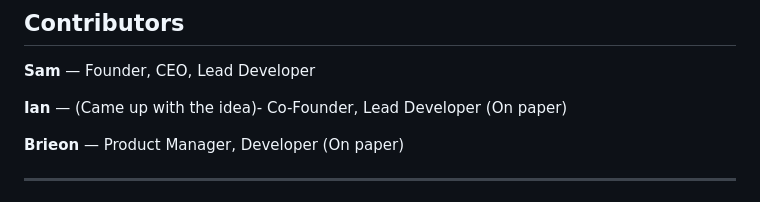
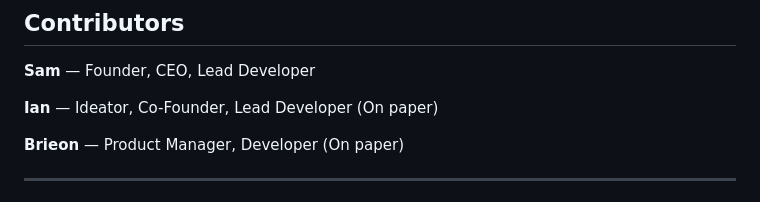
Before and after one commit to ols4m/Fractal, a Markdown page: README.md, the part around the change. Rendered like a GitHub page.

Commit message:
what ian has actually done

```diff
--- a/README.md
+++ b/README.md
@@ -146,7 +146,7 @@ The current version is a working prototype. Here is what is coming:
 
 **Sam** — Founder, CEO, Lead Developer
 
-**Ian** — (Came up with the idea)- Co-Founder, Lead Developer (On paper)
+**Ian** — Ideator, Co-Founder, Lead Developer (On paper)
 
 **Brieon** — Product Manager, Developer (On paper)
 
```
